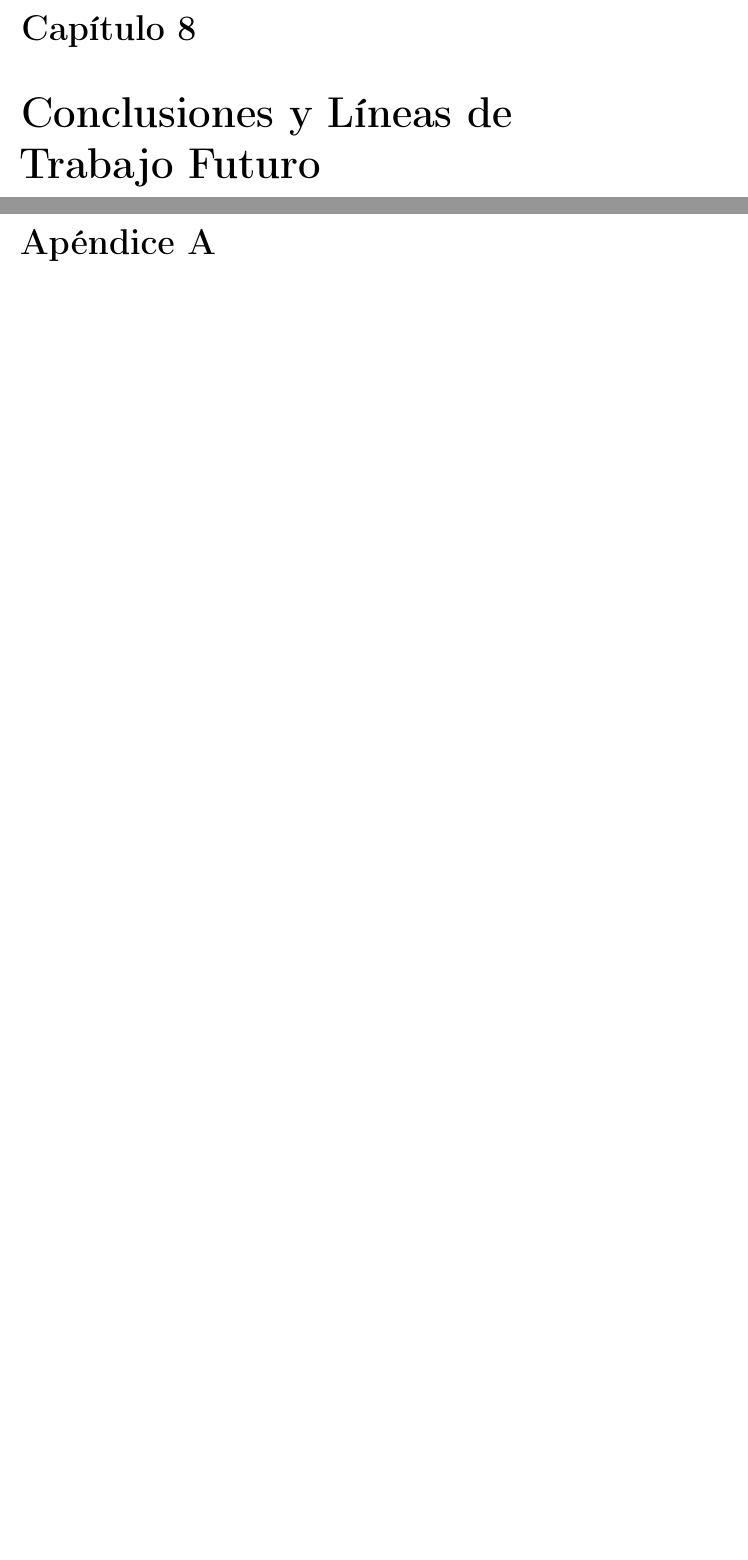
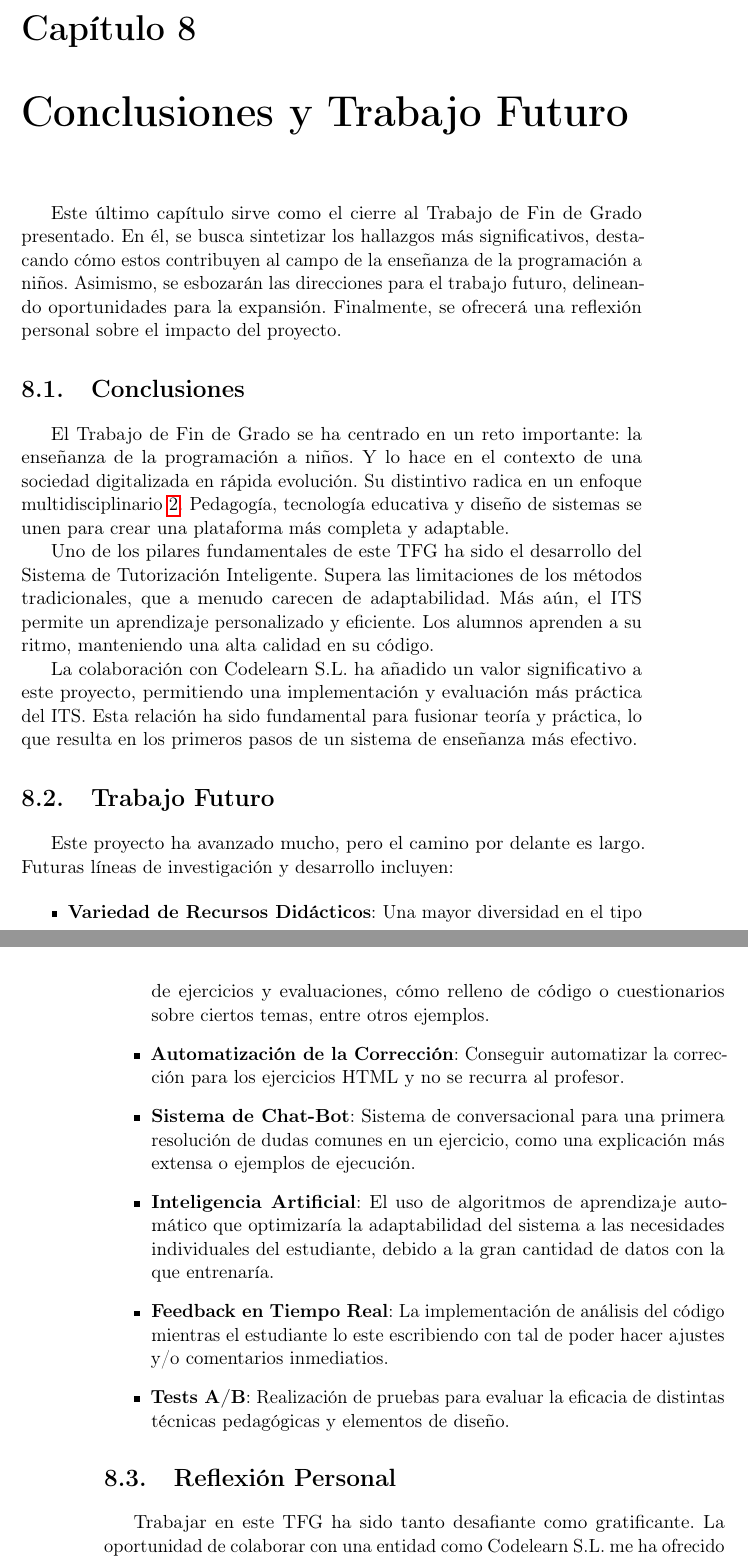
Before and after one commit to noocaaa/TFG_WEB, a LaTeX thesis (Plantilla_TFG_latex/proyecto.tex, which reads Plantilla_TFG_latex/secciones/08_Conclusiones.tex): two parts of pages 69 and 71 of 75 before the commit and two parts of pages 69 and 70 of 81 after it, joined at a grey line, cut so that both start at the same text, the shorter picture padded with empty space. Compiled offline with pdfLaTeX.

Commit message:
Finalización Conclusiones y Trabajo Futuro

```diff
--- a/Plantilla_TFG_latex/secciones/08_Conclusiones.tex
+++ b/Plantilla_TFG_latex/secciones/08_Conclusiones.tex
@@ -1 +1,30 @@
-\chapter{Conclusiones y Líneas de Trabajo Futuro} \label{chap:Conclusiones}
+\chapter{Conclusiones y Trabajo Futuro} \label{chap:conclusiones}
+
+Este último capítulo sirve como el cierre al Trabajo de Fin de Grado presentado. En él, se busca sintetizar los hallazgos más significativos, destacando cómo estos contribuyen al campo de la enseñanza de la programación a niños. Asimismo, se esbozarán las direcciones para el trabajo futuro, delineando oportunidades para la expansión. Finalmente, se ofrecerá una reflexión personal sobre el impacto del proyecto.
+
+\section{Conclusiones}
+
+El Trabajo de Fin de Grado se ha centrado en un reto importante: la enseñanza de la programación a niños. Y lo hace en el contexto de una sociedad digitalizada en rápida evolución. Su distintivo radica en un enfoque multidisciplinario \ref{chap:state_of_the_art}. Pedagogía, tecnología educativa y diseño de sistemas se unen para crear una plataforma más completa y adaptable.
+
+
+Uno de los pilares fundamentales de este TFG ha sido el desarrollo del Sistema de Tutorización Inteligente. Supera las limitaciones de los métodos tradicionales, que a menudo carecen de adaptabilidad. Más aún, el ITS permite un aprendizaje personalizado y eficiente. Los alumnos aprenden a su ritmo, manteniendo una alta calidad en su código.
+
+La colaboración con Codelearn S.L. ha añadido un valor significativo a este proyecto, permitiendo una implementación y evaluación más práctica del ITS. Esta relación ha sido fundamental para fusionar teoría y práctica, lo que resulta en los primeros pasos de un sistema de enseñanza más efectivo.
+
+\section{Trabajo Futuro}
+
+Este proyecto ha avanzado mucho, pero el camino por delante es largo. Futuras líneas de investigación y desarrollo incluyen:
+
+
+\begin{itemize}
+    \item \textbf{Variedad de Recursos Didácticos}: Una mayor diversidad en el tipo de ejercicios y evaluaciones, cómo relleno de código o cuestionarios sobre ciertos temas, entre otros ejemplos.
+    \item \textbf{Automatización  de la Corrección}: Conseguir automatizar la corrección para los ejercicios HTML y no se recurra al profesor.
+    \item \textbf{Sistema de Chat-Bot}: Sistema de conversacional para una primera resolución de dudas comunes en un ejercicio, como una explicación más extensa o ejemplos de ejecución.
+    \item \textbf{Inteligencia Artificial}: El uso de algoritmos de aprendizaje automático que optimizaría la adaptabilidad del sistema a las necesidades individuales del estudiante, debido a la gran cantidad de datos con la que entrenaría.
+    \item \textbf{Feedback en Tiempo Real}: La implementación de análisis del código mientras el estudiante lo este escribiendo con tal de poder hacer ajustes y/o comentarios inmediatios.
+    \item \textbf{Tests A/B}: Realización de pruebas para evaluar la eficacia de distintas técnicas pedagógicas y elementos de diseño.
+  \end{itemize}
+
+\section{Reflexión Personal}
+
+Trabajar en este TFG ha sido tanto desafiante como gratificante. La oportunidad de colaborar con una entidad como Codelearn S.L. me ha ofrecido una visión práctica invaluable, complementando mi formación académica. Este proyecto ha consolidado mi entendimiento de cómo se pueden aplicar las teorías pedagógicas en entornos tecnológicos y ha reforzado mi interés en la intersección entre tecnología y educación. Además, la metodología ágil adoptada para el desarrollo del proyecto ha subrayado la importancia de la flexibilidad y adaptabilidad en un entorno tecnológico en constante cambio.
```
Also changed, not shown: Plantilla_TFG_latex/apendices/apendices.tex (+4 -0 lines), Plantilla_TFG_latex/secciones/08_Conclusiones.tex (9 more changed lines), 3 other files.
